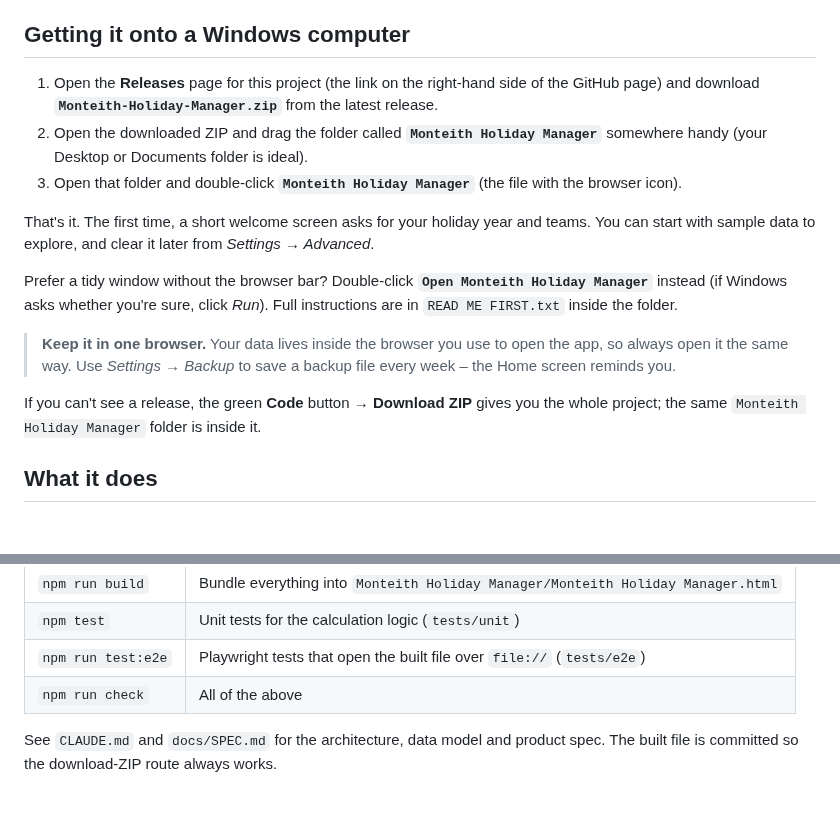
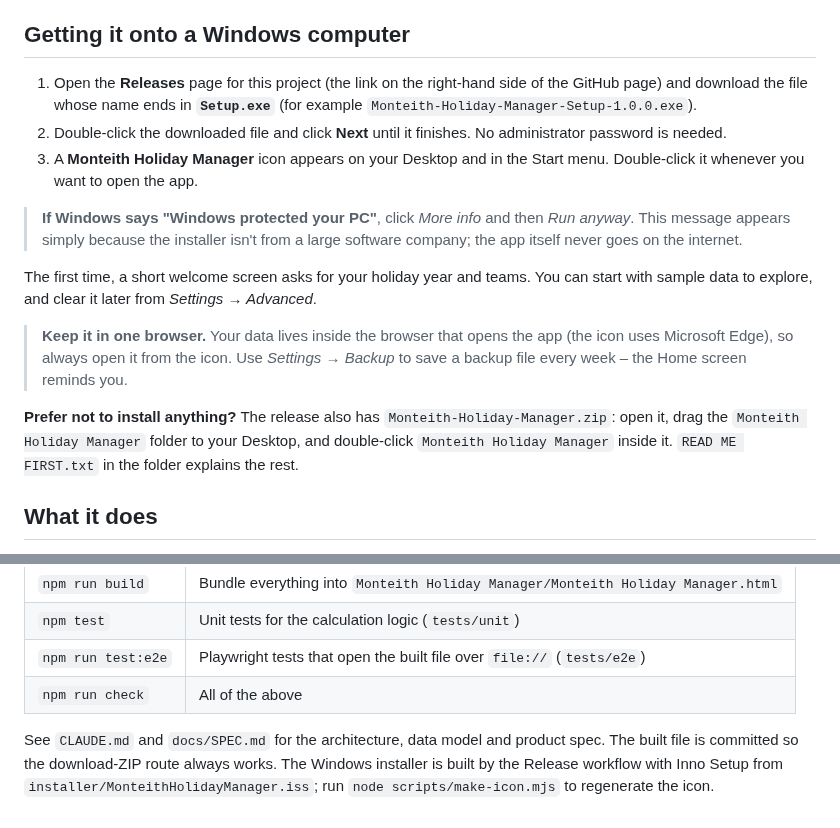
Before and after one commit to Dumdees/Holiday_Tracker, a Markdown page: README.md, 2 parts joined by grey strips. GitHub-like rendering; blank space fills up the shorter version.

```diff
--- a/README.md
+++ b/README.md
@@ -11,24 +11,27 @@ on the computer it runs on. Nothing is sent over the internet.
 ## Getting it onto a Windows computer
 
 1. Open the **Releases** page for this project (the link on the right-hand side of the
-   GitHub page) and download **`Monteith-Holiday-Manager.zip`** from the latest release.
-2. Open the downloaded ZIP and drag the folder called **`Monteith Holiday Manager`** somewhere
-   handy (your Desktop or Documents folder is ideal).
-3. Open that folder and double-click **`Monteith Holiday Manager`** (the file with the browser icon).
+   GitHub page) and download the file whose name ends in **`Setup.exe`**
+   (for example `Monteith-Holiday-Manager-Setup-1.0.0.exe`).
+2. Double-click the downloaded file and click **Next** until it finishes. No administrator
+   password is needed.
+3. A **Monteith Holiday Manager** icon appears on your Desktop and in the Start menu.
+   Double-click it whenever you want to open the app.
 
-That's it. The first time, a short welcome screen asks for your holiday year and teams.
-You can start with sample data to explore, and clear it later from *Settings → Advanced*.
+> **If Windows says "Windows protected your PC"**, click *More info* and then *Run anyway*.
+> This message appears simply because the installer isn't from a large software company;
+> the app itself never goes on the internet.
 
-Prefer a tidy window without the browser bar? Double-click **`Open Monteith Holiday Manager`**
-instead (if Windows asks whether you're sure, click *Run*). Full instructions are in
-`READ ME FIRST.txt` inside the folder.
+The first time, a short welcome screen asks for your holiday year and teams. You can start
+with sample data to explore, and clear it later from *Settings → Advanced*.
 
-> **Keep it in one browser.** Your data lives inside the browser you use to open the app,
-> so always open it the same way. Use *Settings → Backup* to save a backup file every week
-> – the Home screen reminds you.
+> **Keep it in one browser.** Your data lives inside the browser that opens the app (the icon
+> uses Microsoft Edge), so always open it from the icon. Use *Settings → Backup* to save a
+> backup file every week – the Home screen reminds you.
 
-If you can't see a release, the green **Code** button → **Download ZIP** gives you the whole
-project; the same `Monteith Holiday Manager` folder is inside it.
+**Prefer not to install anything?** The release also has `Monteith-Holiday-Manager.zip`:
+open it, drag the `Monteith Holiday Manager` folder to your Desktop, and double-click
+`Monteith Holiday Manager` inside it. `READ ME FIRST.txt` in the folder explains the rest.
 
 ## What it does
 
@@ -76,4 +79,6 @@ Source lives in `src/` (Preact + signals, plain CSS). `npm install`, then:
 | `npm run check` | All of the above |
 
 See `CLAUDE.md` and `docs/SPEC.md` for the architecture, data model and product spec.
-The built file is committed so the download-ZIP route always works.
+The built file is committed so the download-ZIP route always works. The Windows installer is
+built by the Release workflow with Inno Setup from `installer/MonteithHolidayManager.iss`; run
+`node scripts/make-icon.mjs` to regenerate the icon.
```
Also changed, not shown: docs/SPEC.md (+6 -2 lines), docs/release-notes/v1.0.0.md (+3 -1 lines), installer/icon-256.png (added), 7 other files.
